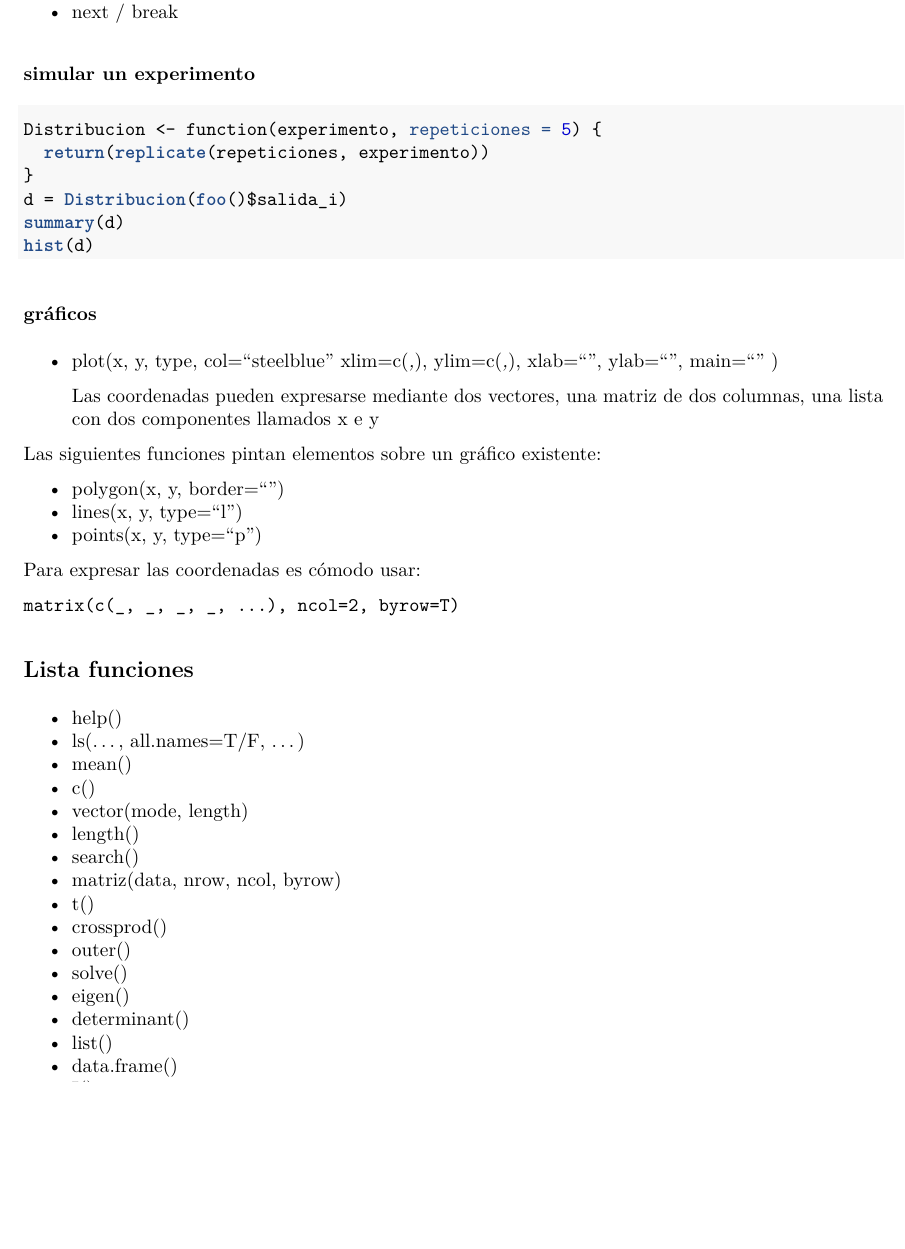
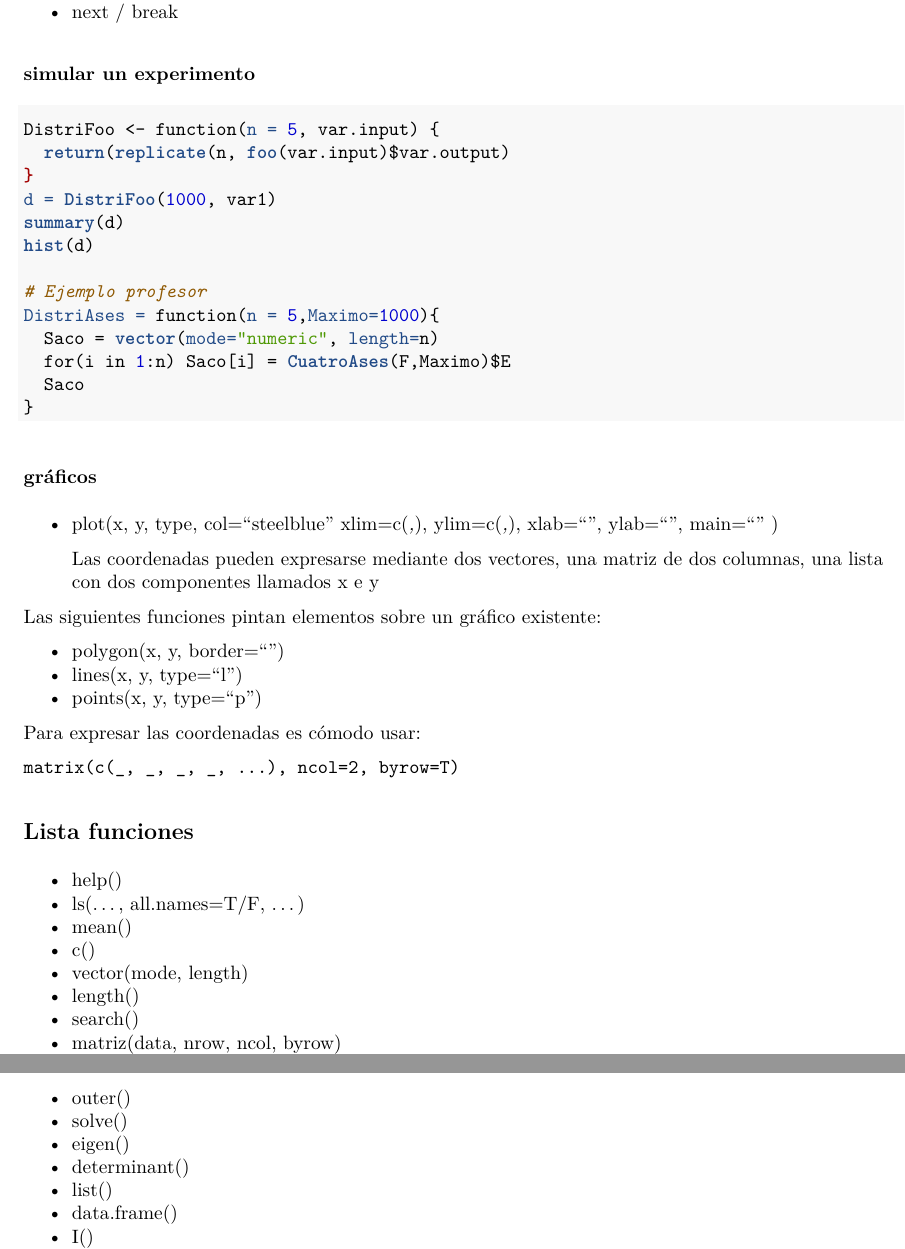
Before and after one commit to 29antonioac/EC2015-16, an R Markdown document (examenAdrian/resumen.Rmd): part of page 3 of 6 before the commit and two parts of pages 3 and 4 of 6 after it, the two joined at a grey line, cut so that both start at the same text, the shorter picture padded with empty space. The pictures show the output file examenAdrian/resumen.pdf that the author committed with the source.

Commit message:
arreglados fallos gracias a @agarciamontoro

````diff
--- a/examenAdrian/resumen.Rmd
+++ b/examenAdrian/resumen.Rmd
@@ -123,12 +123,19 @@ knitr::opts_chunk$set(echo = TRUE)
 ### simular un experimento
 
 ```{r, eval=FALSE}
-Distribucion <- function(experimento, repeticiones = 5) {
-  return(replicate(repeticiones, experimento))
+DistriFoo <- function(n = 5, var.input) {
+  return(replicate(n, foo(var.input)$var.output)
 }
-d = Distribucion(foo()$salida_i)
+d = DistriFoo(1000, var1)
 summary(d)
 hist(d)
+
+# Ejemplo profesor
+DistriAses = function(n = 5,Maximo=1000){
+  Saco = vector(mode="numeric", length=n)
+  for(i in 1:n) Saco[i] = CuatroAses(F,Maximo)$E
+  Saco
+}
 ```
 
 ### gráficos
````
Also changed, not shown: examenAdrian/resumen.pdf, examenAdrian/resumen.Rmd (2 more changed lines).
